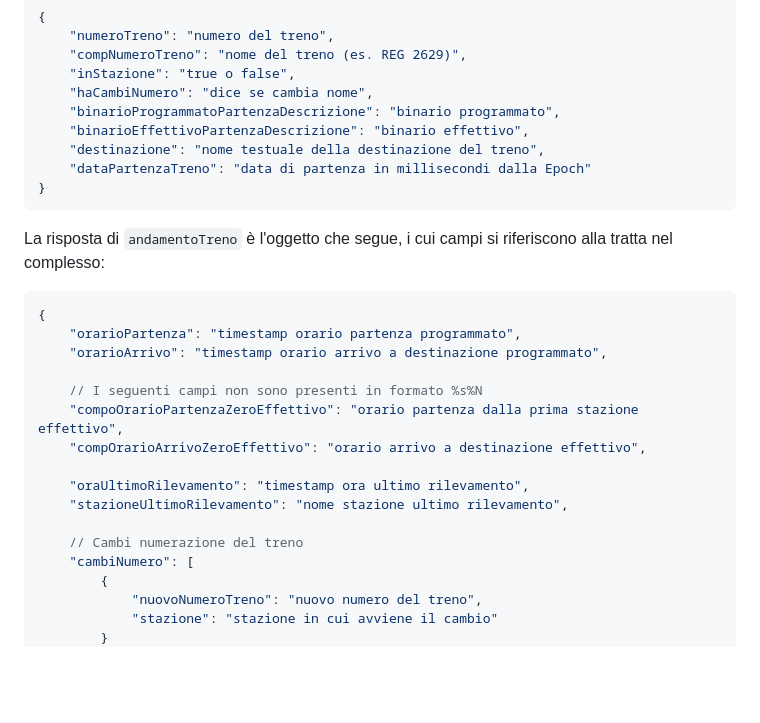
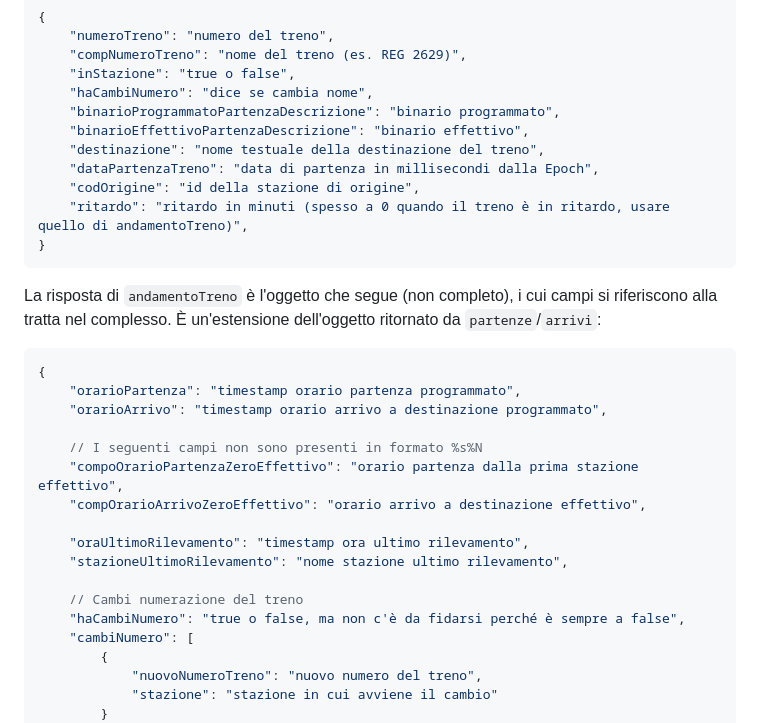
Before and after one commit to dltmtt/OrarioTreni, a Markdown page: README.md, the part around the change printed below. GitHub-like rendering; blank space fills up the shorter version.

````diff
--- a/README.md
+++ b/README.md
@@ -81,11 +86,13 @@ Chiamando `partenze`, abbiamo i seguenti campi di interesse:
     "binarioProgrammatoPartenzaDescrizione": "binario programmato",
     "binarioEffettivoPartenzaDescrizione": "binario effettivo",
     "destinazione": "nome testuale della destinazione del treno",
-    "dataPartenzaTreno": "data di partenza in millisecondi dalla Epoch"
+    "dataPartenzaTreno": "data di partenza in millisecondi dalla Epoch",
+    "codOrigine": "id della stazione di origine",
+    "ritardo": "ritardo in minuti (spesso a 0 quando il treno è in ritardo, usare quello di andamentoTreno)",
 }
 ```
 
-La risposta di `andamentoTreno` è l'oggetto che segue, i cui campi si riferiscono alla tratta nel complesso:
+La risposta di `andamentoTreno` è l'oggetto che segue (non completo), i cui campi si riferiscono alla tratta nel complesso. È un'estensione dell'oggetto ritornato da `partenze`/`arrivi`:
 
 ```jsonc
 {
@@ -100,6 +107,7 @@ La risposta di `andamentoTreno` è l'oggetto che segue, i cui campi si riferisco
     "stazioneUltimoRilevamento": "nome stazione ultimo rilevamento",
 
     // Cambi numerazione del treno
+    "haCambiNumero": "true o false, ma non c'è da fidarsi perché è sempre a false",
     "cambiNumero": [
         {
             "nuovoNumeroTreno": "nuovo numero del treno",
````
Also changed, not shown: other parts of README.md (+16 -11 lines).
